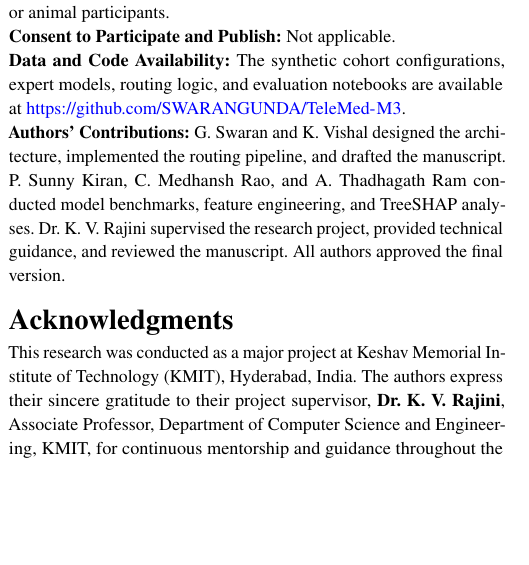
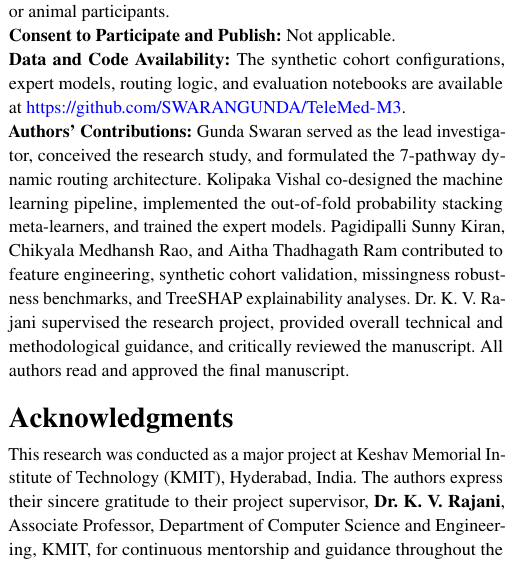
Before and after one commit to SWARANGUNDA/TeleMed-M3, a LaTeX paper (publication/manuscript.tex): part of one column of page 8 of 9, cut so that both start at the same text, the shorter picture padded with empty space. Compiled offline with pdfLaTeX.

Commit message:
docs: update authors contributions with approved leadership hierarchy

```diff
--- a/publication/manuscript.tex
+++ b/publication/manuscript.tex
@@ -389,12 +389,12 @@ Looking ahead, validation on real-world multimodal clinical datasets, evaluation
 \textbf{Ethics Approval:} Not applicable. This study was conducted entirely in silico using an ethically generated synthetic cohort without human or animal participants. \\
 \textbf{Consent to Participate and Publish:} Not applicable. \\
 \textbf{Data and Code Availability:} The synthetic cohort configurations, expert models, routing logic, and evaluation notebooks are available at \url{https://github.com/SWARANGUNDA/TeleMed-M3}. \\
-\textbf{Authors' Contributions:} G. Swaran and K. Vishal designed the architecture, implemented the routing pipeline, and drafted the manuscript. P. Sunny Kiran, C. Medhansh Rao, and A. Thadhagath Ram conducted model benchmarks, feature engineering, and TreeSHAP analyses. Dr.~K.~V.~Rajini supervised the research project, provided technical guidance, and reviewed the manuscript. All authors approved the final version.
+\textbf{Authors' Contributions:} Gunda Swaran served as the lead investigator, conceived the research study, and formulated the 7-pathway dynamic routing architecture. Kolipaka Vishal co-designed the machine learning pipeline, implemented the out-of-fold probability stacking meta-learners, and trained the expert models. Pagidipalli Sunny Kiran, Chikyala Medhansh Rao, and Aitha Thadhagath Ram contributed to feature engineering, synthetic cohort validation, missingness robustness benchmarks, and TreeSHAP explainability analyses. Dr.~K.~V.~Rajani supervised the research project, provided overall technical and methodological guidance, and critically reviewed the manuscript. All authors read and approved the final manuscript.
 }
 
 \section*{Acknowledgments}
 {\small
-This research was conducted as a major project at Keshav Memorial Institute of Technology (KMIT), Hyderabad, India. The authors express their sincere gratitude to their project supervisor, \textbf{Dr.~K.~V.~Rajini}, Associate Professor, Department of Computer Science and Engineering, KMIT, for continuous mentorship and guidance throughout the TeleMed-M3 project.
+This research was conducted as a major project at Keshav Memorial Institute of Technology (KMIT), Hyderabad, India. The authors express their sincere gratitude to their project supervisor, \textbf{Dr.~K.~V.~Rajani}, Associate Professor, Department of Computer Science and Engineering, KMIT, for continuous mentorship and guidance throughout the TeleMed-M3 project.
 }
 
 \balance
```
Also changed, not shown: publication/manuscript.tex (2 more changed lines), 1 other file.
